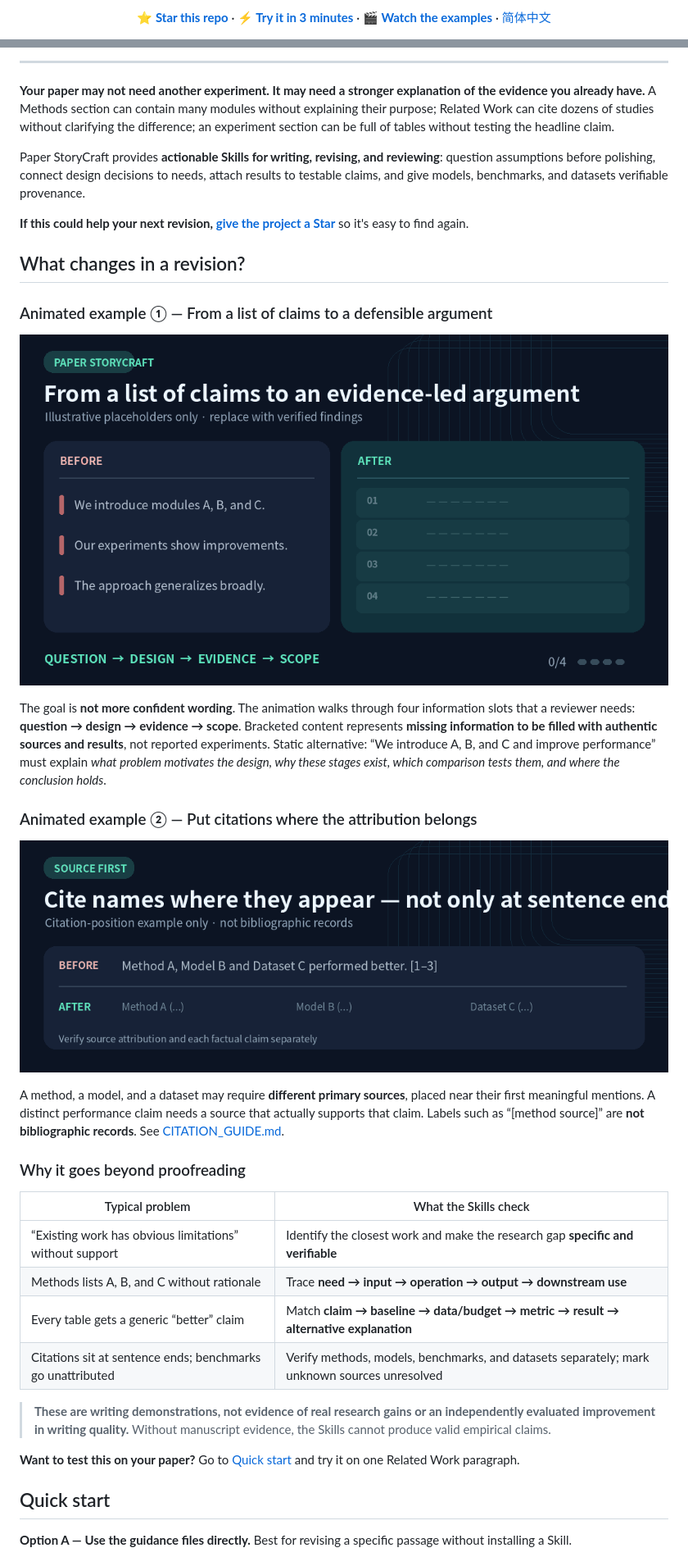
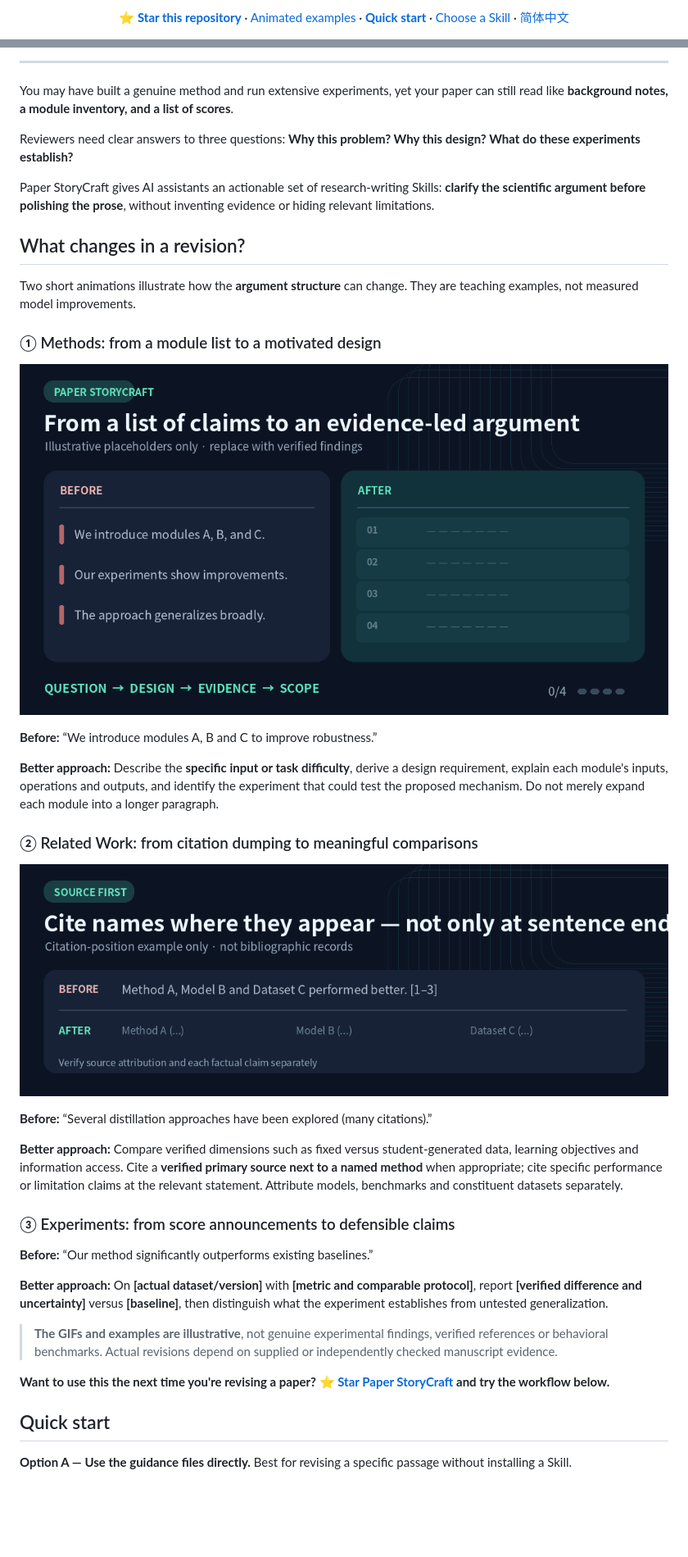
Before and after one commit to ChenXiangYpily1234/paper-storycraft-skills, a Markdown page: README_EN.md, 2 parts joined by grey strips. Shown at 82% size. Rendered like a GitHub page; blank space fills up the shorter version.

Commit message:
docs: showcase animated paper-writing examples and clearer Star entry points

```diff
--- a/README_EN.md
+++ b/README_EN.md
@@ -10,3 +12,3 @@
 
-[**⭐ Star this repo**](https://github.com/ChenXiangYpily1234/paper-storycraft-skills) · [**⚡ Try it in 3 minutes**](#quick-start) · [**🎬 Watch the examples**](#what-changes-in-a-revision) · [简体中文](README.md)
+**[⭐ Star this repository](https://github.com/ChenXiangYpily1234/paper-storycraft-skills)** · [Animated examples](#what-changes-in-a-revision) · **[Quick start](#quick-start)** · [Choose a Skill](#choose-a-skill) · [简体中文](README.md)
 
@@ -16,38 +18,41 @@
 
 ---
 
-**Your paper may not need another experiment. It may need a stronger explanation of the evidence you already have.** A Methods section can contain many modules without explaining their purpose; Related Work can cite dozens of studies without clarifying the difference; an experiment section can be full of tables without testing the headline claim.
+You may have built a genuine method and run extensive experiments, yet your paper can still read like **background notes, a module inventory, and a list of scores**.
 
-Paper StoryCraft provides **actionable Skills for writing, revising, and reviewing**: question assumptions before polishing, connect design decisions to needs, attach results to testable claims, and give models, benchmarks, and datasets verifiable provenance.
+Reviewers need clear answers to three questions: **Why this problem? Why this design? What do these experiments establish?**
 
-**If this could help your next revision, [give the project a Star](https://github.com/ChenXiangYpily1234/paper-storycraft-skills)** so it's easy to find again.
+Paper StoryCraft gives AI assistants an actionable set of research-writing Skills: **clarify the scientific argument before polishing the prose**, without inventing evidence or hiding relevant limitations.
 
 ## What changes in a revision?
 
-### Animated example ① — From a list of claims to a defensible argument
+Two short animations illustrate how the **argument structure** can change. They are teaching examples, not measured model improvements.
 
-![Animated before-and-after writing example: vague module and result statements become question, design, evidence, and scope](assets/demo-argument-en.gif)
+### ① Methods: from a module list to a motivated design
 
-The goal is **not more confident wording**. The animation walks through four information slots that a reviewer needs: **question → design → evidence → scope**. Bracketed content represents **missing information to be filled with authentic sources and results**, not reported experiments. Static alternative: “We introduce A, B, and C and improve performance” must explain *what problem motivates the design, why these stages exist, which comparison tests them, and where the conclusion holds*.
+![Animated example: the Methods section is reorganized around a problem, a design requirement, a concrete operation and a testable claim](assets/demo-argument-en.gif)
 
-### Animated example ② — Put citations where the attribution belongs
+**Before:** “We introduce modules A, B and C to improve robustness.”
 
-![Animated citation example: separate source labels appear next to Method A, Model B, and Dataset C rather than at the end of one sentence](assets/demo-citation-en.gif)
+**Better approach:** Describe the **specific input or task difficulty**, derive a design requirement, explain each module's inputs, operations and outputs, and identify the experiment that could test the proposed mechanism. Do not merely expand each module into a longer paragraph.
 
-A method, a model, and a dataset may require **different primary sources**, placed near their first meaningful mentions. A distinct performance claim needs a source that actually supports that claim. Labels such as “[method source]” are **not bibliographic records**. See [CITATION_GUIDE.md](CITATION_GUIDE.md).
+### ② Related Work: from citation dumping to meaningful comparisons
 
-### Why it goes beyond proofreading
+![Animated example: Related Work is grouped by relevant methodological distinctions with citations attached to the named methods and supported claims](assets/demo-citation-en.gif)
 
-| Typical problem | What the Skills check |
-| --- | --- |
-| “Existing work has obvious limitations” without support | Identify the closest work and make the research gap **specific and verifiable** |
-| Methods lists A, B, and C without rationale | Trace **need → input → operation → output → downstream use** |
-| Every table gets a generic “better” claim | Match **claim → baseline → data/budget → metric → result → alternative explanation** |
-| Citations sit at sentence ends; benchmarks go unattributed | Verify methods, models, benchmarks, and datasets separately; mark unknown sources unresolved |
+**Before:** “Several distillation approaches have been explored (many citations).”
 
-> **These are writing demonstrations, not evidence of real research gains or an independently evaluated improvement in writing quality.** Without manuscript evidence, the Skills cannot produce valid empirical claims.
+**Better approach:** Compare verified dimensions such as fixed versus student-generated data, learning objectives and information access. Cite a **verified primary source next to a named method** when appropriate; cite specific performance or limitation claims at the relevant statement. Attribute models, benchmarks and constituent datasets separately.
 
-**Want to test this on your paper?** Go to [Quick start](#quick-start) and try it on one Related Work paragraph.
+### ③ Experiments: from score announcements to defensible claims
+
+**Before:** “Our method significantly outperforms existing baselines.”
+
+**Better approach:** On **[actual dataset/version]** with **[metric and comparable protocol]**, report **[verified difference and uncertainty]** versus **[baseline]**, then distinguish what the experiment establishes from untested generalization.
+
+> **The GIFs and examples are illustrative**, not genuine experimental findings, verified references or behavioral benchmarks. Actual revisions depend on supplied or independently checked manuscript evidence.
+
+**Want to use this the next time you're revising a paper? [⭐ Star Paper StoryCraft](https://github.com/ChenXiangYpily1234/paper-storycraft-skills) and try the workflow below.**
 
 ## Quick start
 
```
Also changed, not shown: other parts of README_EN.md (+6 -4 lines).
